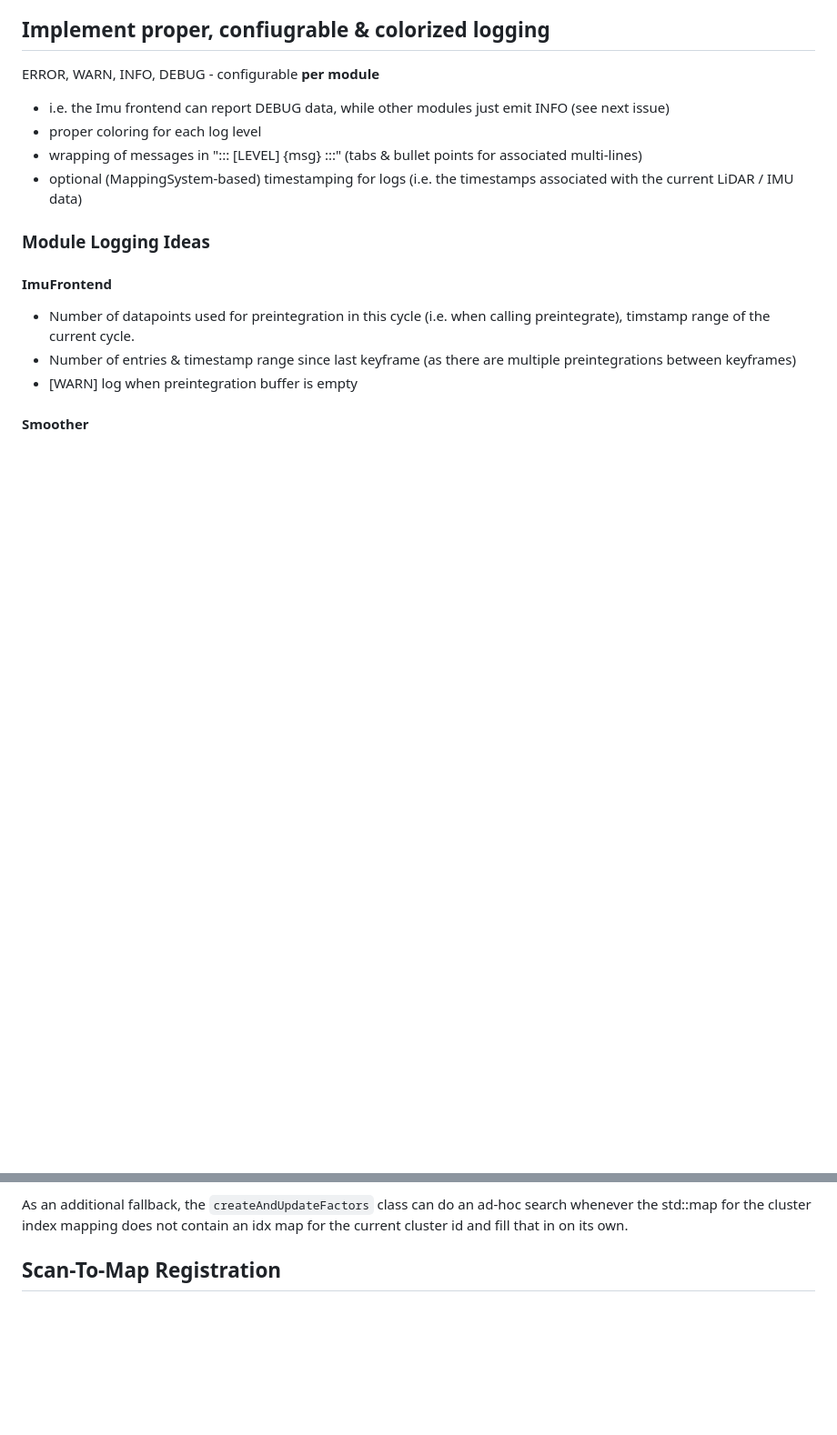
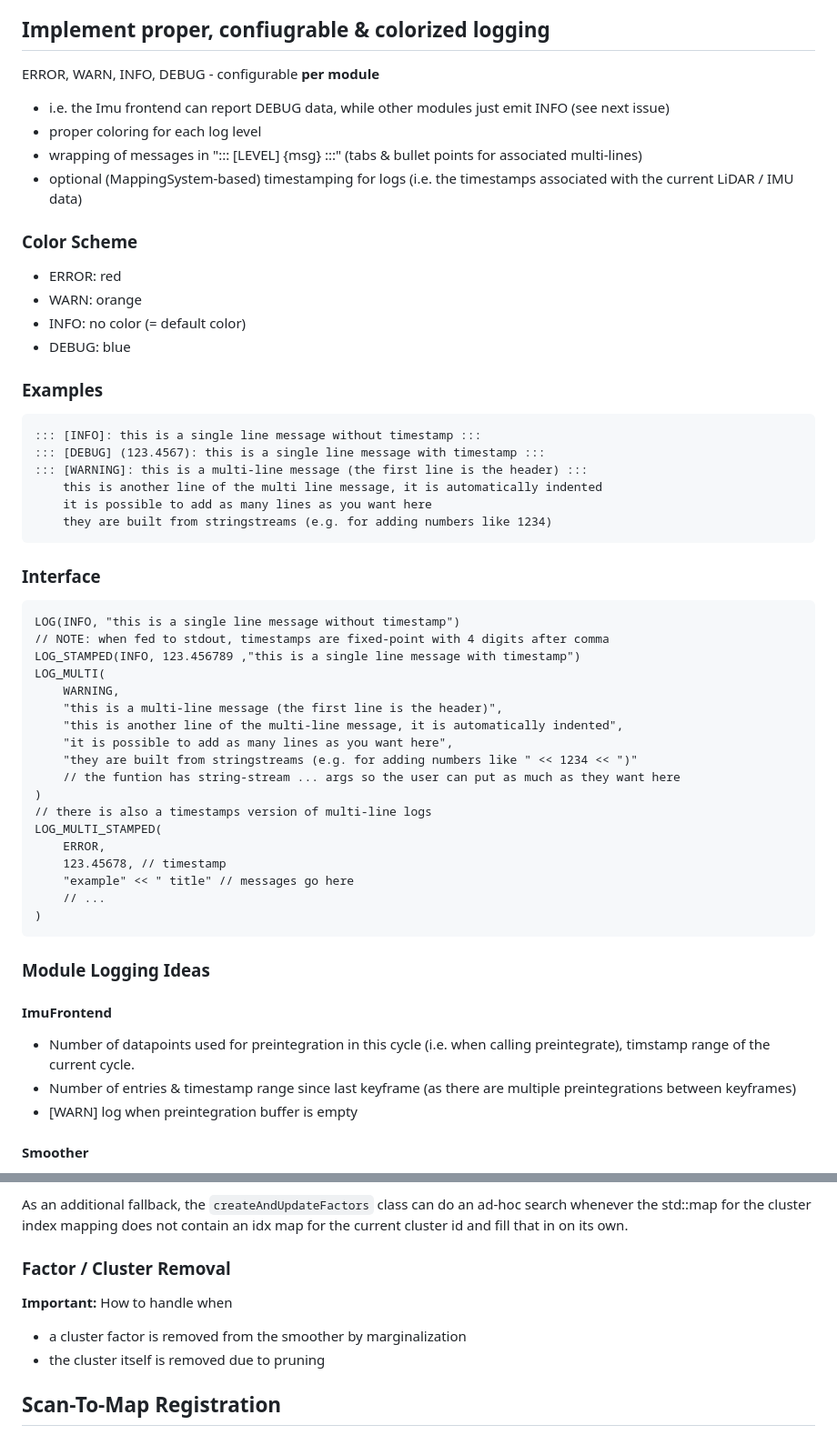
Before and after one commit to RomanStadlhuber/livo-handheld, a Markdown page: mapping/TODO.md, 2 parts joined by grey strips. Shown at 91% size. GitHub-like rendering; blank space fills up the shorter version.

Commit message:
update TODOS first iteration of logging is now complete add details/issues about implementation of cluster->factor mapping

````diff
--- a/mapping/TODO.md
+++ b/mapping/TODO.md
@@ -18,6 +18,47 @@ ERROR, WARN, INFO, DEBUG - configurable **per module**
 - proper coloring for each log level
 - wrapping of messages in "::: [LEVEL] {msg} :::" (tabs & bullet points for associated multi-lines)
 - optional (MappingSystem-based) timestamping for logs (i.e. the timestamps associated with the current LiDAR / IMU data)
+
+### Color Scheme
+
+- ERROR: red
+- WARN: orange
+- INFO: no color (= default color)
+- DEBUG: blue
+
+### Examples
+
+```
+::: [INFO]: this is a single line message without timestamp :::
+::: [DEBUG] (123.4567): this is a single line message with timestamp :::
+::: [WARNING]: this is a multi-line message (the first line is the header) :::
+    this is another line of the multi line message, it is automatically indented
+    it is possible to add as many lines as you want here
+    they are built from stringstreams (e.g. for adding numbers like 1234)
+```
+
+### Interface
+
+```
+LOG(INFO, "this is a single line message without timestamp")
+// NOTE: when fed to stdout, timestamps are fixed-point with 4 digits after comma
+LOG_STAMPED(INFO, 123.456789 ,"this is a single line message with timestamp")
+LOG_MULTI(
+    WARNING,
+    "this is a multi-line message (the first line is the header)",
+    "this is another line of the multi-line message, it is automatically indented",
+    "it is possible to add as many lines as you want here",
+    "they are built from stringstreams (e.g. for adding numbers like " << 1234 << ")"
+    // the funtion has string-stream ... args so the user can put as much as they want here
+)
+// there is also a timestamps version of multi-line logs
+LOG_MULTI_STAMPED(
+    ERROR,
+    123.45678, // timestamp
+    "example" << " title" // messages go here
+    // ...
+)
+```
 
 ### Module Logging Ideas
 
@@ -75,6 +116,13 @@ As there factor class also has a member `PointToPlaneFactor::clusterId_` for thi
 As an additional fallback, the `createAndUpdateFactors` class can do an ad-hoc search whenever the std::map for the cluster index mapping
 does not contain an idx map for the current cluster id and fill that in on its own.
 
+### Factor / Cluster Removal
+
+**Important:** How to handle when
+
+- a cluster factor is removed from the smoother by marginalization
+- the cluster itself is removed due to pruning
+
 
 ## Scan-To-Map Registration
 
````
